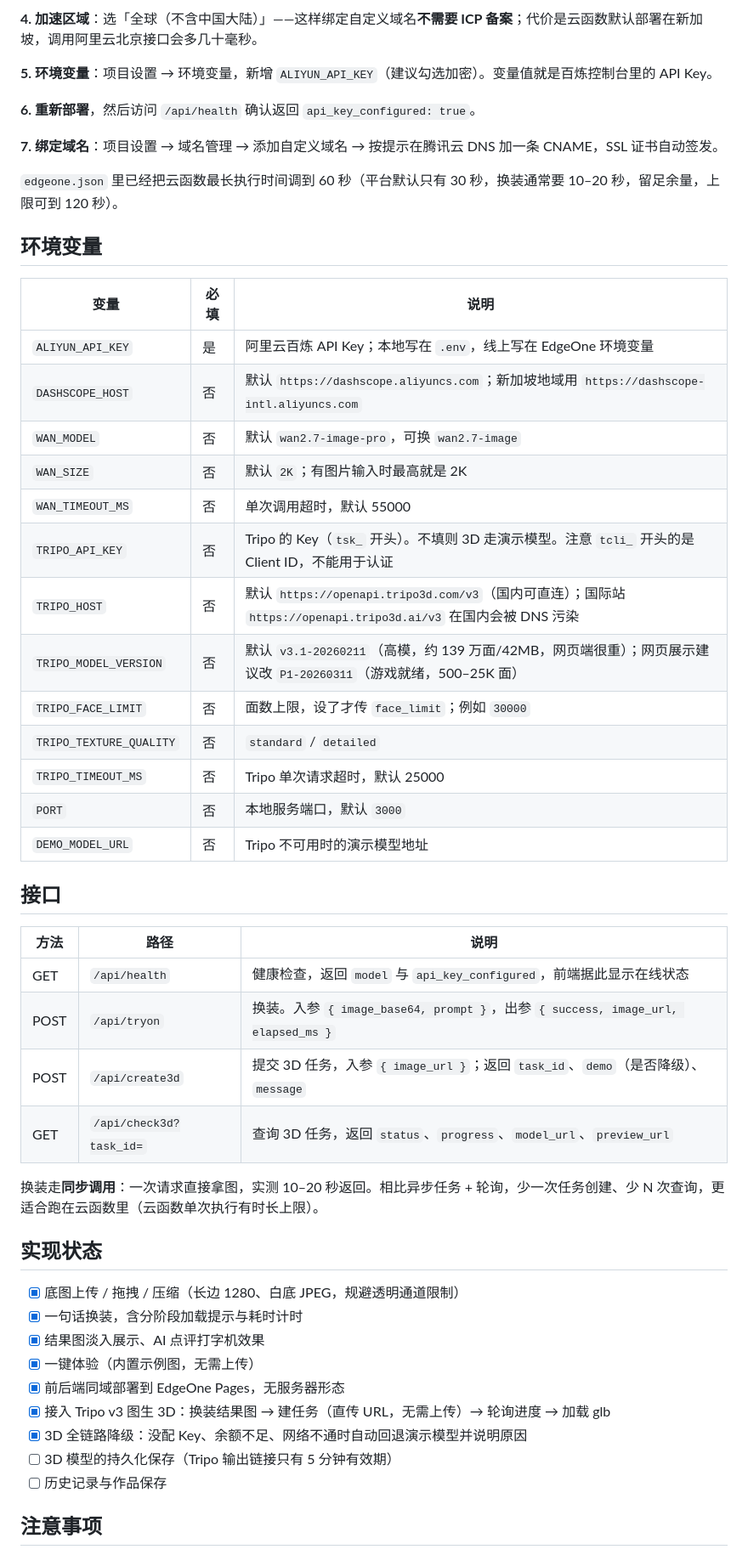
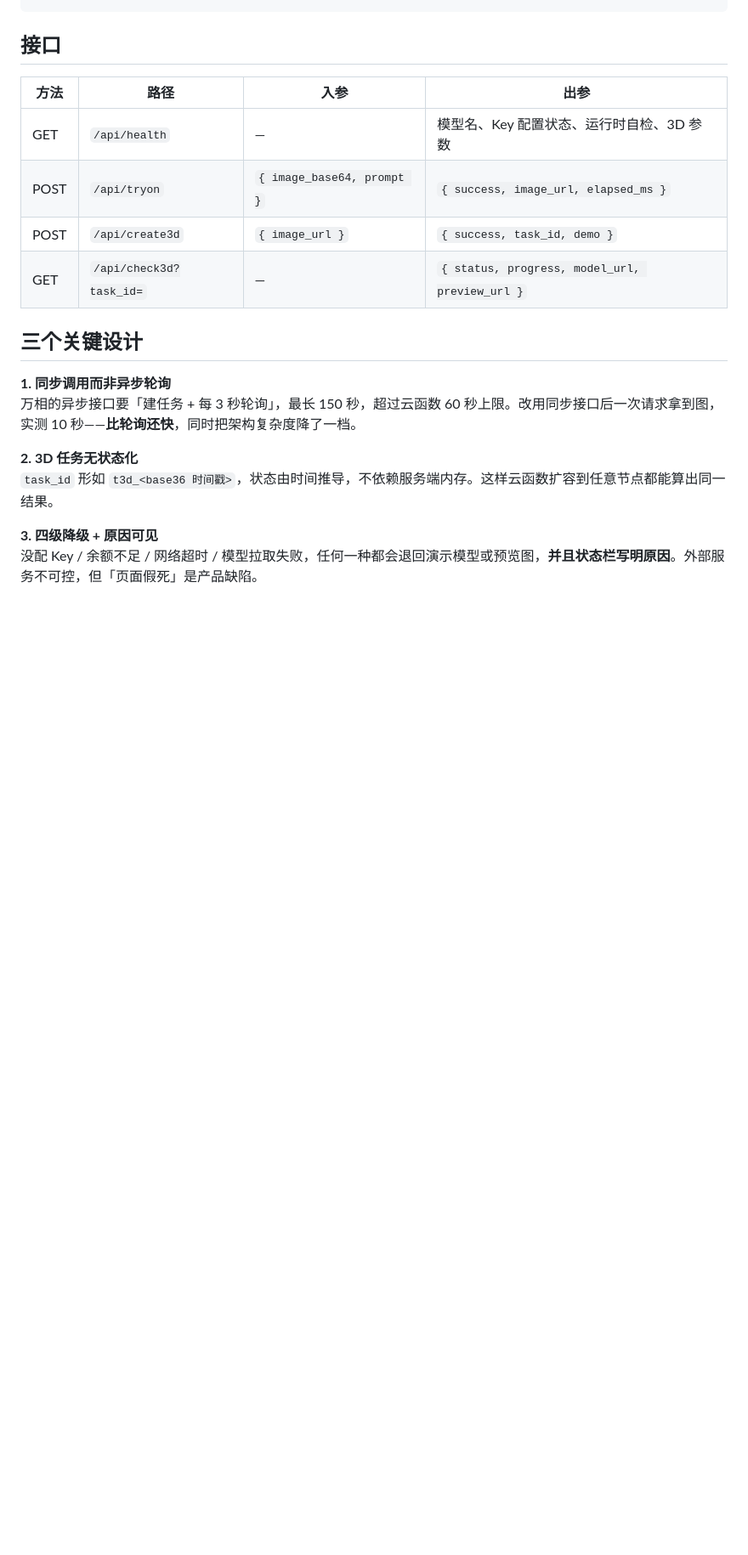
Before and after one commit to Z345-LAB/ai-virtual-tryon, a Markdown page: README.md, the part around one of its changes. Shown at 85% size. Drawn GitHub-style; blank space fills up the shorter version.

```diff
--- a/README.md
+++ b/README.md
@@ -69,53 +185,21 @@ npm start
-**4. 加速区域**：选「全球（不含中国大陆）」——这样绑定自定义域名**不需要 ICP 备案**；代价是云函数默认部署在新加坡，调用阿里云北京接口会多几十毫秒。
-
-**5. 环境变量**：项目设置 → 环境变量，新增 `ALIYUN_API_KEY`（建议勾选加密）。变量值就是百炼控制台里的 API Key。
-
-**6. 重新部署**，然后访问 `/api/health` 确认返回 `api_key_configured: true`。
-
-**7. 绑定域名**：项目设置 → 域名管理 → 添加自定义域名 → 按提示在腾讯云 DNS 加一条 CNAME，SSL 证书自动签发。
-
-`edgeone.json` 里已经把云函数最长执行时间调到 60 秒（平台默认只有 30 秒，换装通常要 10–20 秒，留足余量，上限可到 120 秒）。
-
-## 环境变量
-
-| 变量 | 必填 | 说明 |
-|---|---|---|
-| `ALIYUN_API_KEY` | 是 | 阿里云百炼 API Key；本地写在 `.env`，线上写在 EdgeOne 环境变量 |
-| `DASHSCOPE_HOST` | 否 | 默认 `https://dashscope.aliyuncs.com`；新加坡地域用 `https://dashscope-intl.aliyuncs.com` |
-| `WAN_MODEL` | 否 | 默认 `wan2.7-image-pro`，可换 `wan2.7-image` |
-| `WAN_SIZE` | 否 | 默认 `2K`；有图片输入时最高就是 2K |
-| `WAN_TIMEOUT_MS` | 否 | 单次调用超时，默认 55000 |
-| `TRIPO_API_KEY` | 否 | Tripo 的 Key（`tsk_` 开头）。不填则 3D 走演示模型。注意 `tcli_` 开头的是 Client ID，不能用于认证 |
-| `TRIPO_HOST` | 否 | 默认 `https://openapi.tripo3d.com/v3`（国内可直连）；国际站 `https://openapi.tripo3d.ai/v3` 在国内会被 DNS 污染 |
-| `TRIPO_MODEL_VERSION` | 否 | 默认 `v3.1-20260211`（高模，约 139 万面/42MB，网页端很重）；网页展示建议改 `P1-20260311`（游戏就绪，500–25K 面） |
-| `TRIPO_FACE_LIMIT` | 否 | 面数上限，设了才传 `face_limit`；例如 `30000` |
-| `TRIPO_TEXTURE_QUALITY` | 否 | `standard` / `detailed` |
-| `TRIPO_TIMEOUT_MS` | 否 | Tripo 单次请求超时，默认 25000 |
-| `PORT` | 否 | 本地服务端口，默认 `3000` |
-| `DEMO_MODEL_URL` | 否 | Tripo 不可用时的演示模型地址 |
 
 ## 接口
 
-| 方法 | 路径 | 说明 |
-|---|---|---|
-| GET | `/api/health` | 健康检查，返回 `model` 与 `api_key_configured`，前端据此显示在线状态 |
-| POST | `/api/tryon` | 换装。入参 `{ image_base64, prompt }`，出参 `{ success, image_url, elapsed_ms }` |
-| POST | `/api/create3d` | 提交 3D 任务，入参 `{ image_url }`；返回 `task_id`、`demo`（是否降级）、`message` |
-| GET | `/api/check3d?task_id=` | 查询 3D 任务，返回 `status`、`progress`、`model_url`、`preview_url` |
+| 方法   | 路径                      | 入参                         | 出参                                             |
+| ---- | ----------------------- | -------------------------- | ---------------------------------------------- |
+| GET  | `/api/health`           | —                          | 模型名、Key 配置状态、运行时自检、3D 参数                       |
+| POST | `/api/tryon`            | `{ image_base64, prompt }` | `{ success, image_url, elapsed_ms }`           |
+| POST | `/api/create3d`         | `{ image_url }`            | `{ success, task_id, demo }`                   |
+| GET  | `/api/check3d?task_id=` | —                          | `{ status, progress, model_url, preview_url }` |
 
-换装走**同步调用**：一次请求直接拿图，实测 10–20 秒返回。相比异步任务 + 轮询，少一次任务创建、少 N 次查询，更适合跑在云函数里（云函数单次执行有时长上限）。
+## 三个关键设计
 
-## 实现状态
+**1. 同步调用而非异步轮询**
+万相的异步接口要「建任务 + 每 3 秒轮询」，最长 150 秒，超过云函数 60 秒上限。改用同步接口后一次请求拿到图，实测 10 秒——**比轮询还快**，同时把架构复杂度降了一档。
 
-- [x] 底图上传 / 拖拽 / 压缩（长边 1280、白底 JPEG，规避透明通道限制）
-- [x] 一句话换装，含分阶段加载提示与耗时计时
-- [x] 结果图淡入展示、AI 点评打字机效果
-- [x] 一键体验（内置示例图，无需上传）
-- [x] 前后端同域部署到 EdgeOne Pages，无服务器形态
-- [x] 接入 Tripo v3 图生 3D：换装结果图 → 建任务（直传 URL，无需上传）→ 轮询进度 → 加载 glb
-- [x] 3D 全链路降级：没配 Key、余额不足、网络不通时自动回退演示模型并说明原因
-- [ ] 3D 模型的持久化保存（Tripo 输出链接只有 5 分钟有效期）
-- [ ] 历史记录与作品保存
+**2. 3D 任务无状态化**
+`task_id` 形如 `t3d_<base36 时间戳>`，状态由时间推导，不依赖服务端内存。这样云函数扩容到任意节点都能算出同一结果。
 
-## 注意事项
+**3. 四级降级 + 原因可见**
+没配 Key / 余额不足 / 网络超时 / 模型拉取失败，任何一种都会退回演示模型或预览图，**并且状态栏写明原因**。外部服务不可控，但「页面假死」是产品缺陷。
 
```
Also changed, not shown: other parts of README.md (+197 -64 lines).
